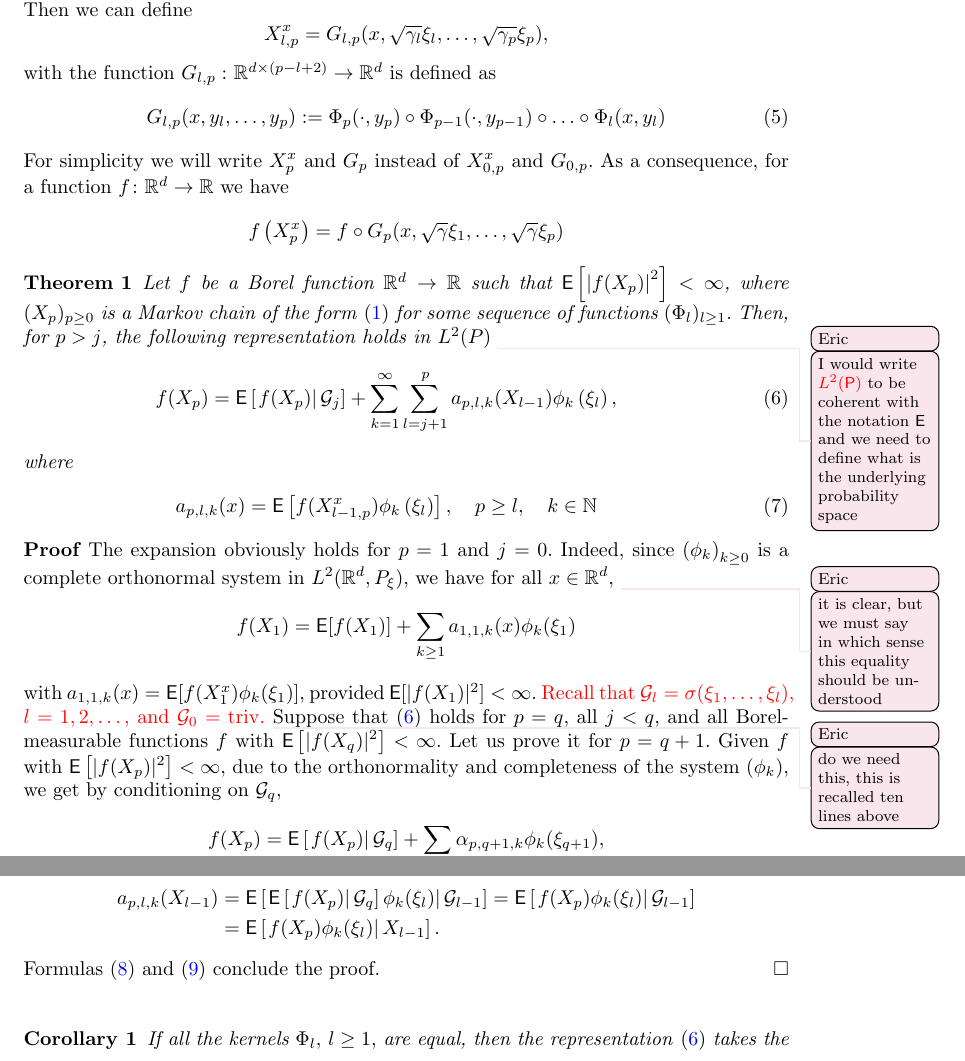
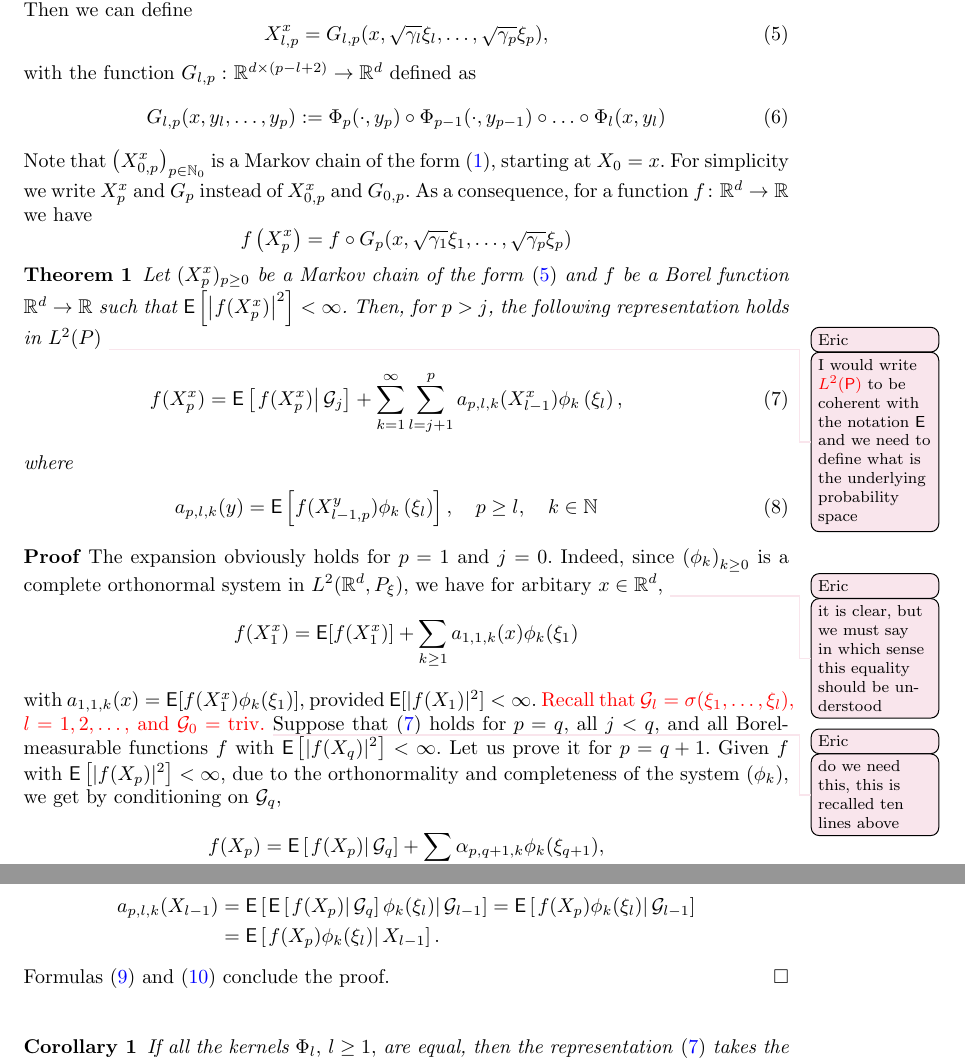
Before and after one commit to svsamsonov/VR-MCMC, a LaTeX document (aap/Revision/vr-mcmc-revision-new.tex): two parts of pages 6 and 7 of 26, joined at a grey line, cut so that both start at the same text. Compiled offline with pdfLaTeX.

Commit message:
theorem 1 update (not final)

```diff
--- a/aap/Revision/vr-mcmc-revision-new.tex
+++ b/aap/Revision/vr-mcmc-revision-new.tex
@@ -287,45 +287,44 @@ In this section we give a general discrete-time martingale representation for  M
 \end{equation*}
 with \(\xi \sim P_{\xi}.\)
 Notice that this implies that the random variables
-$\phi_k(\xi)$, $k\ge1$, are centered. As an example, we can take  multivariate Hermite polynomials for the ULA algorithm and a tensor product of Shifted Legendre polynomials for "uniform part" and Hermite polynomials for "Gaussian part"  of the random variable $\xi = (u, z)^T$ in MALA, as the Shifted Legendre polynomials are orthogonal with respect to the Lebesgue measure on \([0,1].\) We shall use the notations $\nset=\{1,2,\ldots\}$ and $\nset_0=\mathbb N\cup\{0\}$. We denote by $(\mathcal{G}_p)_{p\in \mathbb{Z}_+}$  the filtration generated by independent random variables $(\xi_p)_{p \in \mathbb{N}^*}$ with the convention $\mathcal{G}_0=\mathrm{triv}$. For $l \le p$ and $x \in \rset^d$, put for $x,y \in \rset^d$ functions $\Phi_k(x,y)=x-\gamma_k\mu(x)+y$. Then we can define
-\[
+$\phi_k(\xi)$, $k\ge1$, are centered. As an example, we can take  multivariate Hermite polynomials for the ULA algorithm and a tensor product of Shifted Legendre polynomials for "uniform part" and Hermite polynomials for "Gaussian part"  of the random variable $\xi = (u, z)^T$ in MALA, as the Shifted Legendre polynomials are orthogonal with respect to the Lebesgue measure on \([0,1].\) We shall use the notations $\nset=\{1,2,\ldots\}$ and $\nset_0=\mathbb N\cup\{0\}$. We denote by $(\mathcal{G}_p)_{p\in \mathbb{Z}_+}$  the filtration generated by independent random variables $(\xi_p)_{p \in \nset}$ with the convention $\mathcal{G}_0=\mathrm{triv}$. For $l \le p$ and $x \in \rset^d$, put for $x,y \in \rset^d$ functions $\Phi_k(x,y)=x-\gamma_k\mu(x)+y$. Then we can define
+\begin{equation}
+\label{eq:ula_new}
 X^x_{l,p}=G_{l,p}(x,\sqrt{\gamma_l}\xi_{l},\ldots,\sqrt{\gamma_p}\xi_{p}),
-\]
-with the function \(G_{l,p}:\) \(\mathbb{R}^{d\times(p-l+2)}\to \mathbb{R}^{d}\) is defined as
+\end{equation}
+with the function \(G_{l,p}:\) \(\mathbb{R}^{d\times(p-l+2)}\to \mathbb{R}^{d}\) defined as
 \begin{equation}
 \label{eq:definition-G-p-l}
 G_{l,p}(x,y_l,\ldots,y_p):=\Phi_p(\cdot,y_{p})\circ\Phi_{p-1}(\cdot,y_{p-1})\circ\ldots\circ\Phi_{l}(x,y_{l})
 \end{equation}
-For simplicity we will write $X^x_{p}$ and $G_{p}$ instead of $X^x_{0,p}$ and $G_{0,p}$. As a consequence, for a function $f\colon \rset^d \to \rset$ we have
+Note that $\left(X^x_{0,p}\right)_{p \in \nset_0}$ is a Markov chain of the form \eqref{eq:chain_gen}, starting at $X_0 = x$. For simplicity we write $X^x_{p}$ and $G_{p}$ instead of $X^x_{0,p}$ and $G_{0,p}$. As a consequence, for a function $f\colon \rset^d \to \rset$ we have
 $$
 f\left(X^x_{p}\right) =%f\circ G_{p}(x,\sqrt{\gamma}Z_{1},\ldots,\sqrt{\gamma}Z_{p}).
-f\circ G_{p}(x,\sqrt{\gamma}\xi_{1},\ldots,\sqrt{\gamma}\xi_{p})
+f\circ G_{p}(x,\sqrt{\gamma_1}\xi_{1},\ldots,\sqrt{\gamma_p}\xi_{p})
 $$
 %\erici{It would be perhaps interesting to state the conditions satisfied by the functions $(\Phi_l)_{l \geq 1}$ here}
 \begin{thm}\label{prop:29032018a1}
- Let $f$ be a Borel function $\rset^{d}\to\mathbb R$ such that
-$\mathsf{E}\left[\left |f(X_{p})\right|^{2}\right]<\infty$,   where $(X_{p})_{p\geq 0}$ is a Markov chain of the form \eqref{eq:chain_gen} for some sequence of functions $(\Phi_l)_{l\geq 1}.$
-Then,
-for $p>j$, the following representation holds in \(L^2(P)\)
+Let \((X^x_{p})_{p\geq 0}\) be a Markov chain of the form \eqref{eq:ula_new}  and $f$ be a Borel function $\rset^{d}\to\mathbb R$ such that
+$\mathsf{E}\left[\left |f(X^x_{p})\right|^{2}\right]<\infty$. Then, for $p>j$, the following representation holds in \(L^2(P)\)
 \eric{I would write \tcr{$L^2(\mathsf{P})$} to be coherent with the notation $\mathsf{E}$ and we need to define what is the underlying probability space}
 \begin{eqnarray}
 \label{eq:mart_repr}
-f(X_{p})=\mathsf{E}\left[\left.f(X_{p})\right|\mathcal G_{j}\right]+\sum_{k=1}^{\infty}\sum_{l=j+1}^{p}a_{p,l,k}(X_{l-1})\phi_k\left(\xi_{l}\right),
+f(X^x_{p})=\mathsf{E}\left[\left.f(X^x_{p})\right|\mathcal G_{j}\right]+\sum_{k=1}^{\infty}\sum_{l=j+1}^{p}a_{p,l,k}(X^x_{l-1})\phi_k\left(\xi_{l}\right),
 \end{eqnarray}
 where
 \begin{eqnarray}
 \label{eq:coeff_mart}
 %a_{p,l,k}(x)=\mathsf{E}\left[\left.f(X_{p})\phi_k\left(\xi_{l}\right)\right|X_{l-1}=x\right], \quad p\geq l, \quad k\in \mathbb{N}.
-a_{p,l,k}(x)=\mathsf{E}\left[f(X^x_{l-1,p})\phi_k\left(\xi_{l}\right)\right], \quad p\geq l, \quad k\in \mathbb{N}
+a_{p,l,k}(y)=\mathsf{E}\left[f(X^y_{l-1,p})\phi_k\left(\xi_{l}\right)\right], \quad p\geq l, \quad k\in \mathbb{N}
 \end{eqnarray}
 \end{thm}
 
 \begin{proof}%[Proof of Theorem~\ref{prop:29032018a1}]
 The expansion obviously holds for $p=1$ and $j=0$.
-Indeed, since $\left(\phi_{k}\right)_{k \geq 0}$ is a complete orthonormal system in \(L^2(\mathbb{R}^d, P_{\xi})\), we have for all $x \in \rset^d$,
+Indeed, since $\left(\phi_{k}\right)_{k \geq 0}$ is a complete orthonormal system in \(L^2(\mathbb{R}^d, P_{\xi})\), we have for arbitary $x \in \rset^d$,
 \eric{it is clear, but we must say in which sense this equality should be understood}
 \[
-f(X_{1})=\PE[f(X_{1})]+\sum_{k\geq1}a_{1,1,k}(x)\phi_{k}(\xi_{1})
+f(X^x_{1})=\PE[f(X^x_{1})]+\sum_{k\geq1}a_{1,1,k}(x)\phi_{k}(\xi_{1})
 \]
 with $a_{1,1,k}(x)=\PE[f(X_{1}^x)\phi_{k}(\xi_{1})]$,
 provided $\PE[|f(X_{1})|^{2}]<\infty.$
```
Also changed, not shown: aap/Revision/vr-mcmc-revision-new.pdf, aap/Revision/vr-mcmc-revision-new.tex (10 more changed lines).
